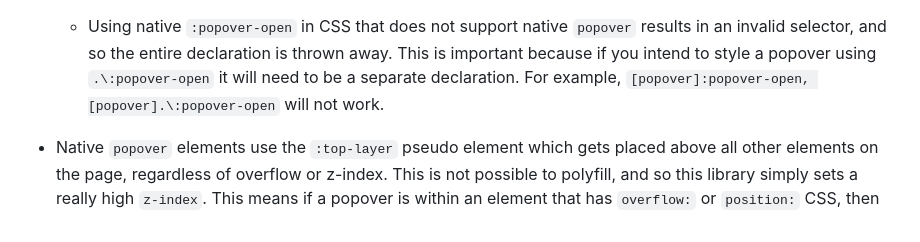
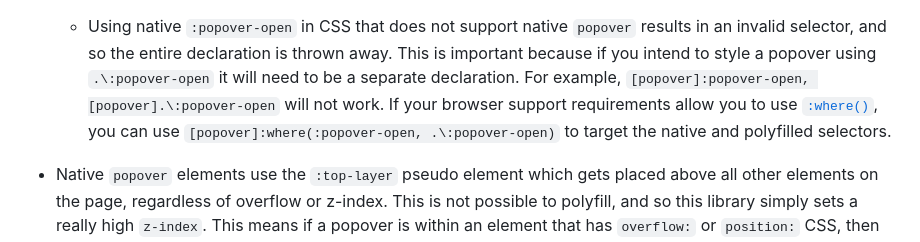
Before and after one commit to oddbird/popover-polyfill, a Markdown page: README.md, the part around the change. Drawn GitHub-style.

Commit message:
Document :where selector option

```diff
--- a/README.md
+++ b/README.md
@@ -122,7 +122,11 @@ some caveats which will need accommodations:
     results in an invalid selector, and so the entire declaration is thrown
     away. This is important because if you intend to style a popover using
     `.\:popover-open` it will need to be a separate declaration. For example,
-    `[popover]:popover-open, [popover].\:popover-open` will not work.
+    `[popover]:popover-open, [popover].\:popover-open` will not work. If your
+    browser support requirements allow you to use
+    [`:where()`](https://web-platform-dx.github.io/web-features-explorer/features/where/),
+    you can use `[popover]:where(:popover-open, .\:popover-open)` to target the
+    native and polyfilled selectors.
 
 - Native `popover` elements use the `:top-layer` pseudo element which gets
   placed above all other elements on the page, regardless of overflow or
```
